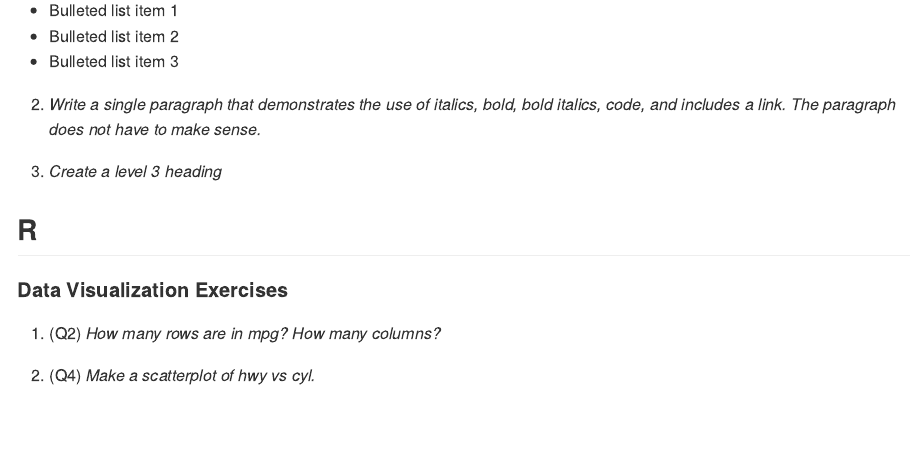
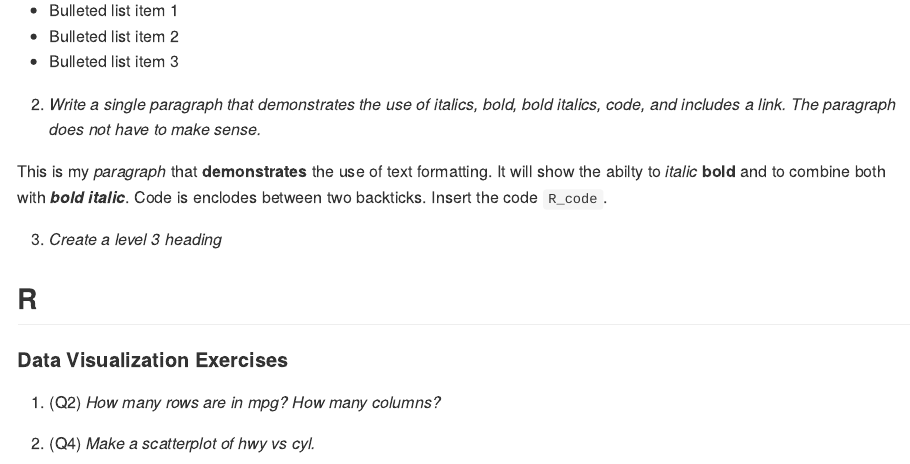
Before and after one commit to sgibson24/myrepo, an R Markdown document (report.Rmd): the page in a window 1100 px wide, from 900 px down. Rendered offline with R 4.5, knitr and Pandoc, with nearby package versions.

Commit message:
Completed Q2 with the paragraph.

```diff
--- a/report.Rmd
+++ b/report.Rmd
@@ -31,6 +31,8 @@ library(tidyverse)
 * Bulleted list item 3
 
 2. *Write a single paragraph that demonstrates the use of italics, bold, bold italics, code, and includes a link. The paragraph does not have to make sense.*
+
+This is my *paragraph* that **demonstrates** the use of text formatting. It will show the abilty to *italic* **bold** and to combine both with ***bold italic***. Code is enclodes between two backticks. Insert the code `R_code`.
 
 3. *Create a level 3 heading*
 
```
